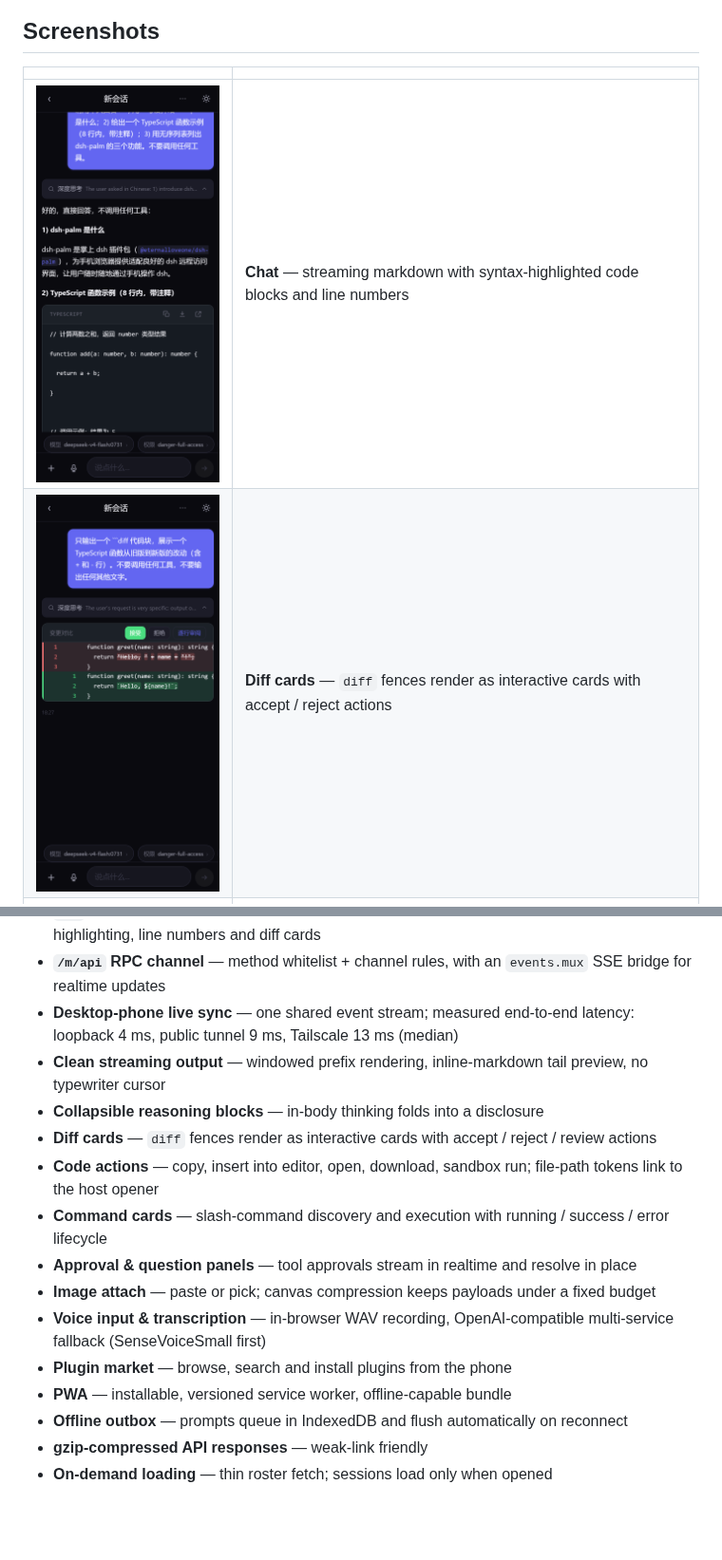
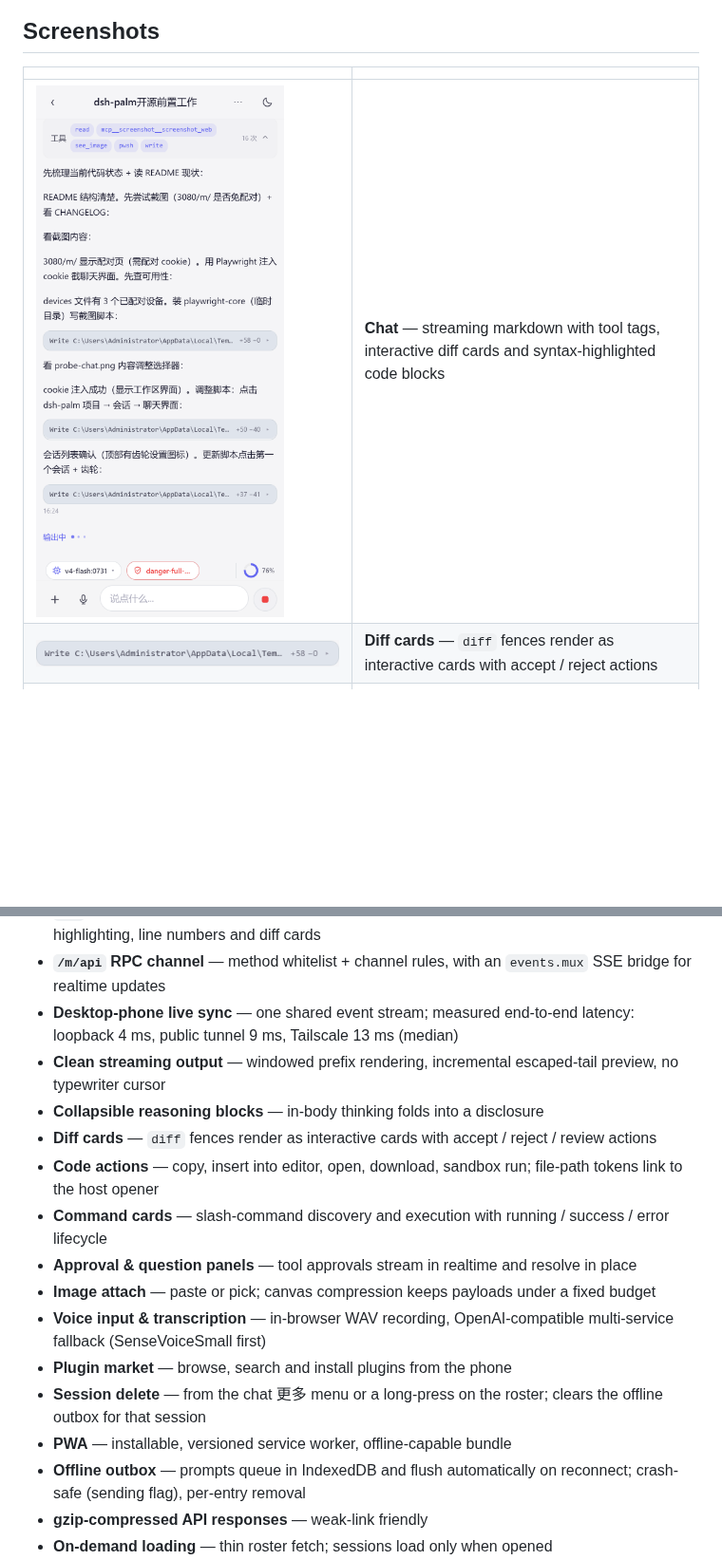
Before and after one commit to Eternalloveone/dsh-palm, a Markdown page: README.md, 2 parts joined by grey strips. Shown at 95% size. GitHub-like rendering; pictures changed too: docs/screenshots/chat.png, docs/screenshots/diff.png; blank space fills up the shorter version.

```diff
--- a/README.md
+++ b/README.md
@@ -14,7 +14,7 @@ dsh-palm is a **derivative work** of [dsh-remote-web-ui](https://github.com/zhu1
 
 | | |
 |---|---|
-| ![Chat](docs/screenshots/chat.png) | **Chat** — streaming markdown with syntax-highlighted code blocks and line numbers |
+| ![Chat](docs/screenshots/chat.png) | **Chat** — streaming markdown with tool tags, interactive diff cards and syntax-highlighted code blocks |
 | ![Diff cards](docs/screenshots/diff.png) | **Diff cards** — `diff` fences render as interactive cards with accept / reject actions |
 | ![Image attach](docs/screenshots/attach.png) | **Image attach** — paste or pick images, auto-compressed before send |
 | ![Settings](docs/screenshots/settings.png) | **Settings** — display, theme and message-visibility preferences |
@@ -69,7 +71,7 @@ The following are independent innovations over the upstream [dsh-remote-web-ui](
 - **`/m/` phone UI** — chat, workspace, approvals, image upload; code blocks with syntax highlighting, line numbers and diff cards
 - **`/m/api` RPC channel** — method whitelist + channel rules, with an `events.mux` SSE bridge for realtime updates
 - **Desktop-phone live sync** — one shared event stream; measured end-to-end latency: loopback 4 ms, public tunnel 9 ms, Tailscale 13 ms (median)
-- **Clean streaming output** — windowed prefix rendering, inline-markdown tail preview, no typewriter cursor
+- **Clean streaming output** — windowed prefix rendering, incremental escaped-tail preview, no typewriter cursor
 - **Collapsible reasoning blocks** — in-body thinking folds into a disclosure
 - **Diff cards** — `diff` fences render as interactive cards with accept / reject / review actions
 - **Code actions** — copy, insert into editor, open, download, sandbox run; file-path tokens link to the host opener
@@ -78,8 +80,9 @@ The following are independent innovations over the upstream [dsh-remote-web-ui](
 - **Image attach** — paste or pick; canvas compression keeps payloads under a fixed budget
 - **Voice input & transcription** — in-browser WAV recording, OpenAI-compatible multi-service fallback (SenseVoiceSmall first)
 - **Plugin market** — browse, search and install plugins from the phone
+- **Session delete** — from the chat 更多 menu or a long-press on the roster; clears the offline outbox for that session
 - **PWA** — installable, versioned service worker, offline-capable bundle
-- **Offline outbox** — prompts queue in IndexedDB and flush automatically on reconnect
+- **Offline outbox** — prompts queue in IndexedDB and flush automatically on reconnect; crash-safe (sending flag), per-entry removal
 - **gzip-compressed API responses** — weak-link friendly
 - **On-demand loading** — thin roster fetch; sessions load only when opened
 - **Desktop-parity settings** — phone settings sync with the desktop (schema forms, cascading model picker, permission presets)
```
Also changed, not shown: other parts of README.md (+10 -8 lines), CHANGELOG.md (+3 -0 lines), README.zh-CN.md (+14 -11 lines), docs/screenshots/settings.png.
